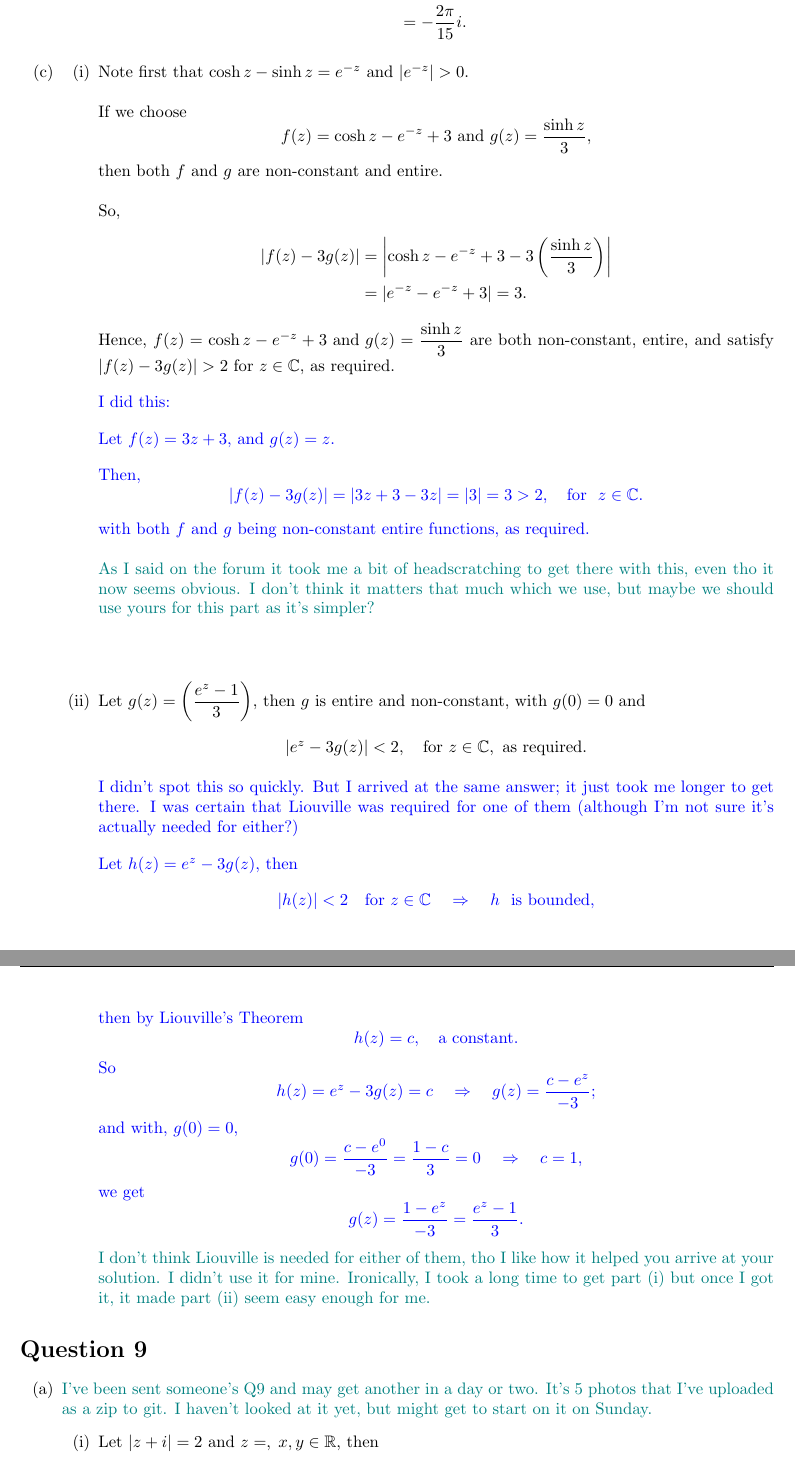
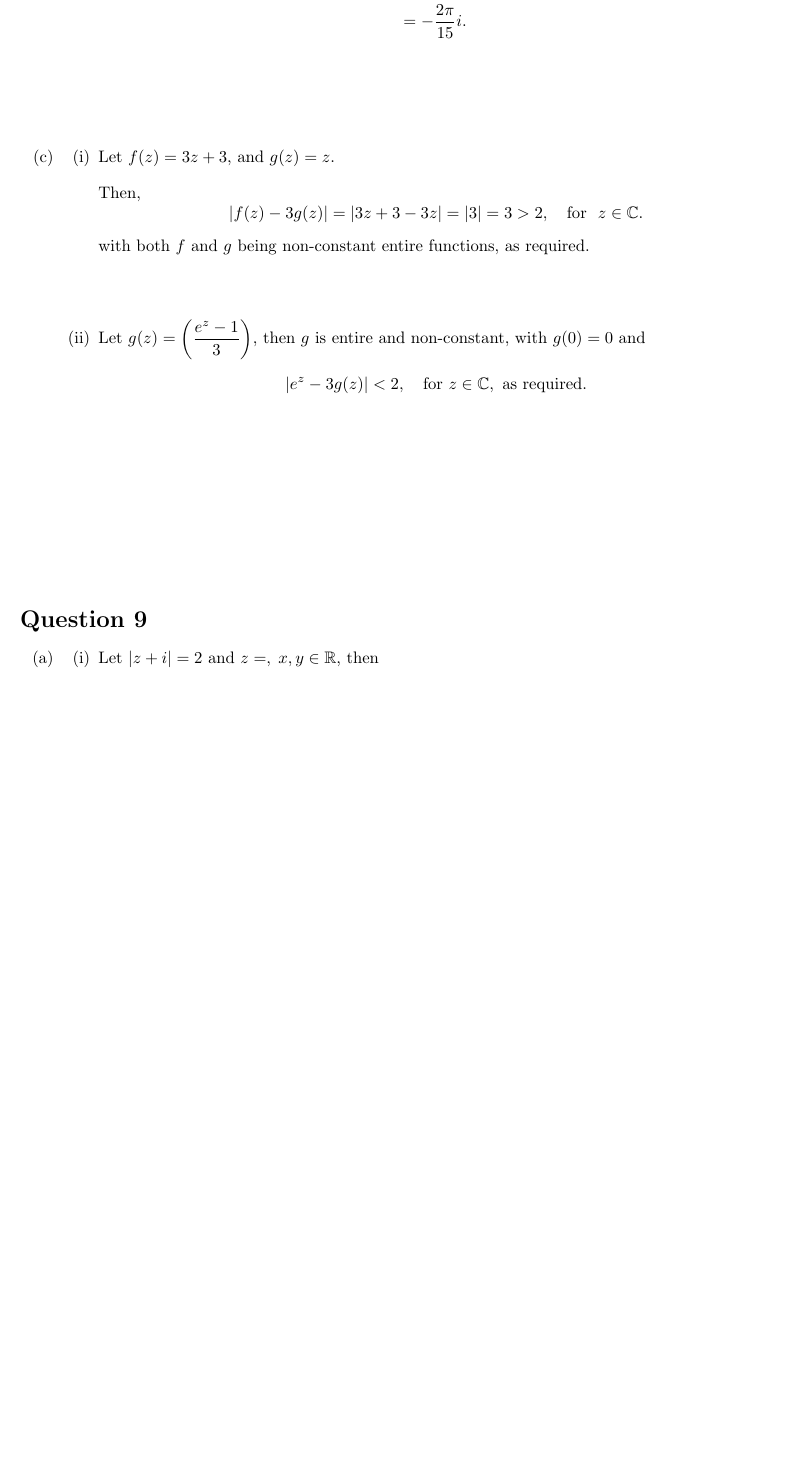
Before and after one commit to tnorthey/M337_2026_Student_Solutions, a LaTeX document (main.tex, which reads Q8.tex, Q9.tex): two parts of pages 13 and 14 of 17 before the commit and part of page 13 of 16 after it, the two joined at a grey line, cut so that both start at the same text, the shorter picture padded with empty space. Compiled offline with pdfLaTeX.

Commit message:
Draft for forum ready

```diff
--- a/Q8.tex
+++ b/Q8.tex
@@ -68,27 +68,28 @@
             &= -\frac{2\pi}{15}i.
         \end{align*}
     \end{enumerate}
+    \leavevmode \vvs \\
     \item
     \begin{enumerate}[label=(\roman*)]
         \item
-        Note first that $ \cosh z - \sinh z = e^{-z} $ and $ |e^{-z}| > 0 $.
-        \vs \\
-        If we choose
-        \[ f(z) = \cosh z - e^{-z} +3 \text{ and } g(z) = \frac{\sinh z}{3}, \]
-        then both $f$ and $g$ are non-constant and entire.
-        \vs \\
-        So,
-        \begin{align*}
-            |f(z) - 3g(z)| &= \left| \cosh z - e^{-z} +3 - 3\left(\frac{\sinh z}{3}\right)  \right| \\
-            &= |e^{-z} - e^{-z} + 3| = 3.
-        \end{align*}
-        Hence, $ f(z) = \cosh z - e^{-z} +3 \text{ and } g(z) = \dfrac{\sinh z}{3} $ are both non-constant, entire, and satisfy $ |f(z) - 3g(z)| >2 $ for $z \in \C$, as required.
-        \vspace{8pt}
+        % Note first that $ \cosh z - \sinh z = e^{-z} $ and $ |e^{-z}| > 0 $.
+        % \vs \\
+        % If we choose
+        % \[ f(z) = \cosh z - e^{-z} +3 \text{ and } g(z) = \frac{\sinh z}{3}, \]
+        % then both $f$ and $g$ are non-constant and entire.
+        % \vs \\
+        % So,
+        % \begin{align*}
+        %     |f(z) - 3g(z)| &= \left| \cosh z - e^{-z} +3 - 3\left(\frac{\sinh z}{3}\right)  \right| \\
+        %     &= |e^{-z} - e^{-z} + 3| = 3.
+        % \end{align*}
+        % Hence, $ f(z) = \cosh z - e^{-z} +3 \text{ and } g(z) = \dfrac{\sinh z}{3} $ are both non-constant, entire, and satisfy $ |f(z) - 3g(z)| >2 $ for $z \in \C$, as required.
+        % \vspace{8pt}
 
-        {
-        \color{blue}
-        I did this:
-        \vspace{8pt}
+        % {
+        % \color{blue}
+        % I did this:
+        % \vspace{8pt}
 
         Let $f(z) = 3z + 3$, and $g(z) = z$.
         \vspace{8pt}
@@ -98,46 +99,46 @@
         \]
 
         with both $f$ and $g$ being non-constant entire functions, as required.
-        }
-        \vs \\
-        {
-        \color{teal}
-        As I said on the forum it took me a bit of headscratching to get there with this, even tho it now seems obvious. I don't think it matters that much which we use, but maybe we should use yours for this part as it's simpler?
-        }
+        % }
+        % \vs \\
+        % {
+        % \color{teal}
+        % As I said on the forum it took me a bit of headscratching to get there with this, even tho it now seems obvious. I don't think it matters that much which we use, but maybe we should use yours for this part as it's simpler?
+        % }
         \vvs \\
         \item
         Let $ g(z) = \left( \dfrac{e^z - 1}{3} \right) $, then $g$ is entire and non-constant, with $g(0) = 0$ and
         \[ | e^z - 3g(z) | < 2, \quad \text{for } z \in \C, \text{ as required}. \]
 
-        {
-        \color{blue}
-        I didn't spot this so quickly. But I arrived at the same answer; it just
-        took me longer to get there. I was certain that Liouville was required for one of them (although I'm not sure it's actually needed for either?)
-        \vspace{8pt}
+        % {
+        % \color{blue}
+        % I didn't spot this so quickly. But I arrived at the same answer; it just
+        % took me longer to get there. I was certain that Liouville was required for one of them (although I'm not sure it's actually needed for either?)
+        % \vspace{8pt}
 
-        Let $h(z) = e^z - 3g(z)$, then
-        \[\left| h(z) \right| <2\quad  \text{for\ } z \in \mathbb{C}\quad \Rightarrow \quad h \text{ \ is bounded,}\]
-        then by Liouville's Theorem
-        \[
-        h(z) = c,\quad \text{a constant.}
-        \]
-        So
-        \[
-        h(z) = e^z - 3g(z) = c \quad \Rightarrow \quad g(z) = \frac{c - e^z}{-3};
-        \]
-        and with, $g(0) = 0$,
-        \[
-        g(0) = \frac{c - e^0}{-3} = \frac{1 - c}{3} = 0 \quad \Rightarrow \quad c = 1,
-        \]
-        we get
-        \[
-        g(z) = \frac{1 - e^z}{-3} = \frac{e^z - 1}{3}.
-        \]
+        % Let $h(z) = e^z - 3g(z)$, then
+        % \[\left| h(z) \right| <2\quad  \text{for\ } z \in \mathbb{C}\quad \Rightarrow \quad h \text{ \ is bounded,}\]
+        % then by Liouville's Theorem
+        % \[
+        % h(z) = c,\quad \text{a constant.}
+        % \]
+        % So
+        % \[
+        % h(z) = e^z - 3g(z) = c \quad \Rightarrow \quad g(z) = \frac{c - e^z}{-3};
+        % \]
+        % and with, $g(0) = 0$,
+        % \[
+        % g(0) = \frac{c - e^0}{-3} = \frac{1 - c}{3} = 0 \quad \Rightarrow \quad c = 1,
+        % \]
+        % we get
+        % \[
+        % g(z) = \frac{1 - e^z}{-3} = \frac{e^z - 1}{3}.
+        % \]
 
-        }
-        {
-        \color{teal}
-        I don't think Liouville is needed for either of them, tho I like how it helped you arrive at your solution. I didn't use it for mine. Ironically, I took a long time to get part (i) but once I got it, it made part (ii) seem easy enough for me.
-        }
+        % }
+        % {
+        % \color{teal}
+        % I don't think Liouville is needed for either of them, tho I like how it helped you arrive at your solution. I didn't use it for mine. Ironically, I took a long time to get part (i) but once I got it, it made part (ii) seem easy enough for me.
+        % }
     \end{enumerate}
 \end{enumerate}
--- a/Q9.tex
+++ b/Q9.tex
@@ -2,10 +2,6 @@
 \section{Question 9}
 \begin{enumerate}[label=(\alph*)]
     \item
-    {
-    \color{teal}
-    I've been sent someone's Q9 and may get another in a day or two. It's 5 photos that I've uploaded as a zip to git. I haven't looked at it yet, but might get to start on it on Sunday.
-    }
     \begin{enumerate}[label=(\roman*)]
         \item
         Let $ |z+i| = 2 $ and $ z = , \; x, y \in \R $, then
```
Also changed, not shown: Q5.tex (+11 -11 lines), Q6.tex (+5 -5 lines), Q7.tex (+4 -4 lines), main.tex (+5 -4 lines), Q8.tex (28 more changed lines), Q9.tex (23 more changed lines).
